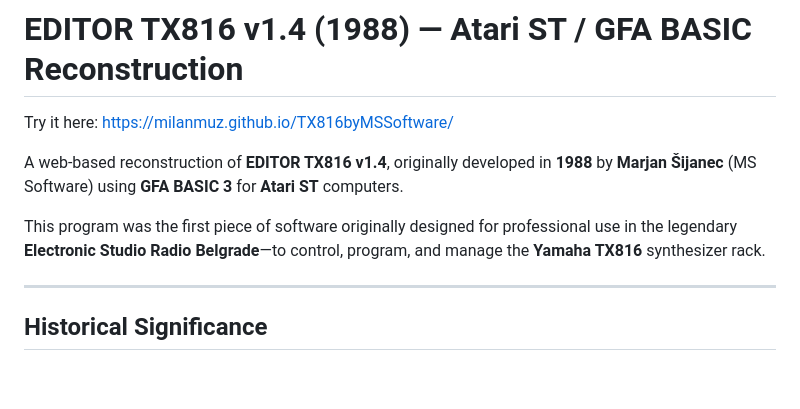
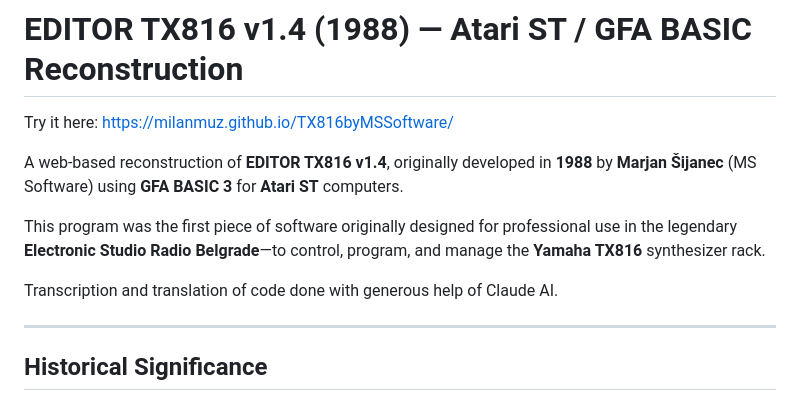
Before and after one commit to milanmuz/TX816byMSSoftware, a Markdown page: README.md, the part around the change. Drawn GitHub-style; blank space fills up the shorter version.

```diff
--- a/README.md
+++ b/README.md
@@ -4,6 +4,8 @@ Try it here: https://milanmuz.github.io/TX816byMSSoftware/
 A web-based reconstruction of **EDITOR TX816 v1.4**, originally developed in **1988** by **Marjan Šijanec** (MS Software) using **GFA BASIC 3** for **Atari ST** computers.
 
 This program was the first piece of software originally designed for professional use in the legendary **Electronic Studio Radio Belgrade**—to control, program, and manage the **Yamaha TX816** synthesizer rack.
+
+Transcription and translation of code done with generous help of Claude AI.
 
 ---
 
```
